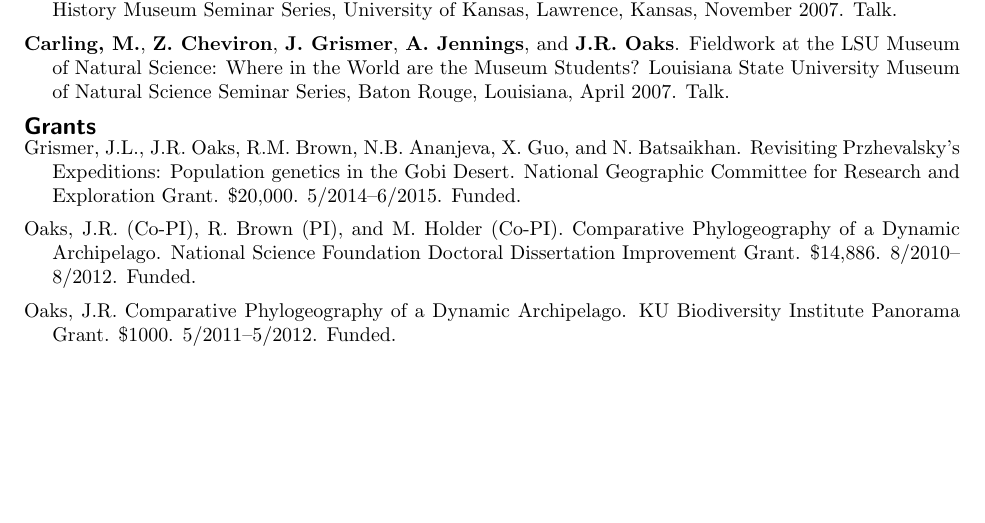
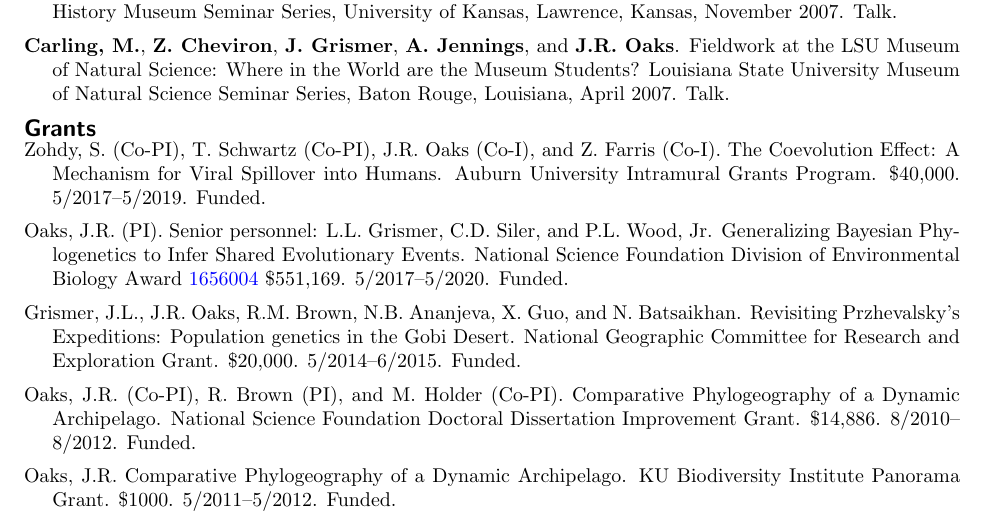
Before and after one commit to joaks1/cv-jro, a LaTeX CV (cv-jro.tex, which reads grants.tex): part of page 4 of 6, cut so that both start at the same text, the shorter picture padded with empty space. Compiled offline with pdfLaTeX.

Commit message:
Adding NSF DEB and AU IGP grants.

```diff
--- a/grants.tex
+++ b/grants.tex
@@ -1,3 +1,21 @@
+\myHangIndent
+Zohdy, S.\ (Co-PI), T.\ Schwartz (Co-PI), J.R.\ Oaks (Co-I), and Z.\ Farris (Co-I).
+The Coevolution Effect: A Mechanism for Viral Spillover into Humans.
+Auburn University Intramural Grants Program.
+\$40,000.
+5/2017--5/2019.
+Funded.
+
+\myHangIndent
+Oaks, J.R.\ (PI).
+Senior personnel: L.L.\ Grismer, C.D.\ Siler, and P.L.\ Wood, Jr.
+Generalizing Bayesian Phylogenetics to Infer Shared Evolutionary Events.
+National Science Foundation Division of Environmental Biology Award
+\href{https://www.nsf.gov/awardsearch/showAward?AWD_ID=1656004&HistoricalAwards=false}{1656004}
+\$551,169.
+5/2017--5/2020.
+Funded.
+
 \myHangIndent
 Grismer, J.L., J.R.\ Oaks, R.M.\ Brown, N.B.\ Ananjeva, X.\ Guo, and N.\
 Batsaikhan.
```
